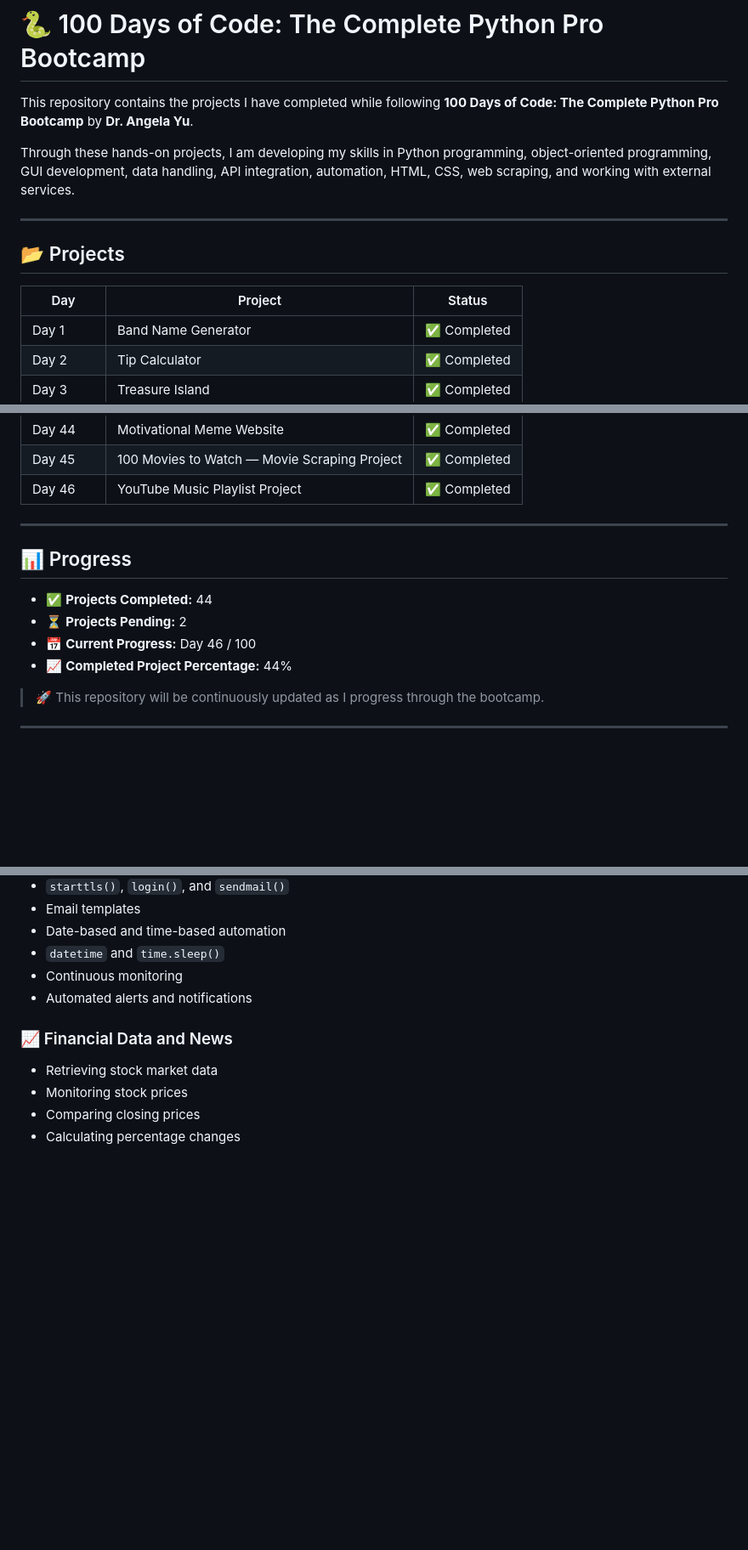
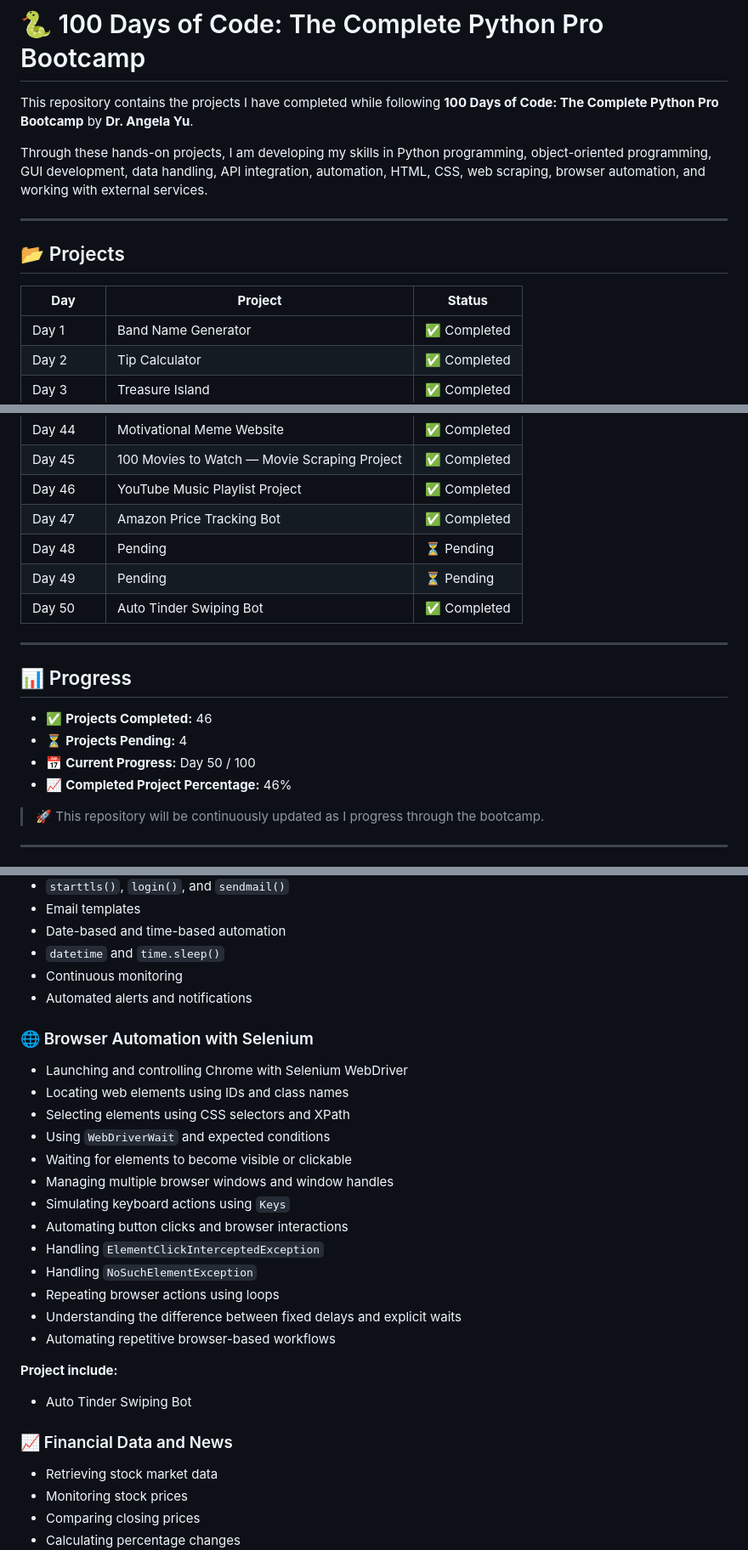
Before and after one commit to alisha-dsz/100-days-of-code-python, a Markdown page: README.md, 3 parts joined by grey strips. Shown at 85% size. GitHub-like rendering; blank space fills up the shorter version.

Commit message:
Revise README with project updates and new skills
Updated project status and added new projects to the README. Enhanced descriptions of skills and technologies used.

```diff
--- a/README.md
+++ b/README.md
@@ -2,13 +2,13 @@
 
 This repository contains the projects I have completed while following **100 Days of Code: The Complete Python Pro Bootcamp** by **Dr. Angela Yu**.
 
-Through these hands-on projects, I am developing my skills in Python programming, object-oriented programming, GUI development, data handling, API integration, automation, HTML, CSS, web scraping, and working with external services.
+Through these hands-on projects, I am developing my skills in Python programming, object-oriented programming, GUI development, data handling, API integration, automation, HTML, CSS, web scraping, browser automation, and working with external services.
 
 ---
 
 ## 📂 Projects
 
-| Day | Project | Status |
+| **Day** | **Project** | **Status** |
 |---|---|---|
 | Day 1 | Band Name Generator | ✅ Completed |
 | Day 2 | Tip Calculator | ✅ Completed |
@@ -55,15 +55,19 @@ Through these hands-on projects, I am developing my skills in Python programming
 | Day 44 | Motivational Meme Website | ✅ Completed |
 | Day 45 | 100 Movies to Watch — Movie Scraping Project | ✅ Completed |
 | Day 46 | YouTube Music Playlist Project | ✅ Completed |
+| Day 47 | Amazon Price Tracking Bot | ✅ Completed |
+| Day 48 | Pending | ⏳ Pending |
+| Day 49 | Pending | ⏳ Pending |
+| Day 50 | Auto Tinder Swiping Bot | ✅ Completed |
 
 ---
 
 ## 📊 Progress
 
-- ✅ **Projects Completed:** 44
-- ⏳ **Projects Pending:** 2
-- 📅 **Current Progress:** Day 46 / 100
-- 📈 **Completed Project Percentage:** 44%
+- ✅ **Projects Completed:** 46
+- ⏳ **Projects Pending:** 4
+- 📅 **Current Progress:** Day 50 / 100
+- 📈 **Completed Project Percentage:** 46%
 
 > 🚀 This repository will be continuously updated as I progress through the bootcamp.
 
@@ -224,6 +244,26 @@ Through these hands-on projects, I am developing my skills in Python programming
 - Continuous monitoring
 - Automated alerts and notifications
 
+### 🌐 Browser Automation with Selenium
+
+- Launching and controlling Chrome with Selenium WebDriver
+- Locating web elements using IDs and class names
+- Selecting elements using CSS selectors and XPath
+- Using `WebDriverWait` and expected conditions
+- Waiting for elements to become visible or clickable
+- Managing multiple browser windows and window handles
+- Simulating keyboard actions using `Keys`
+- Automating button clicks and browser interactions
+- Handling `ElementClickInterceptedException`
+- Handling `NoSuchElementException`
+- Repeating browser actions using loops
+- Understanding the difference between fixed delays and explicit waits
+- Automating repetitive browser-based workflows
+
+**Project include:**
+
+- Auto Tinder Swiping Bot
+
 ### 📈 Financial Data and News
 
 - Retrieving stock market data
```
Also changed, not shown: other parts of README.md (+37 -2 lines).
